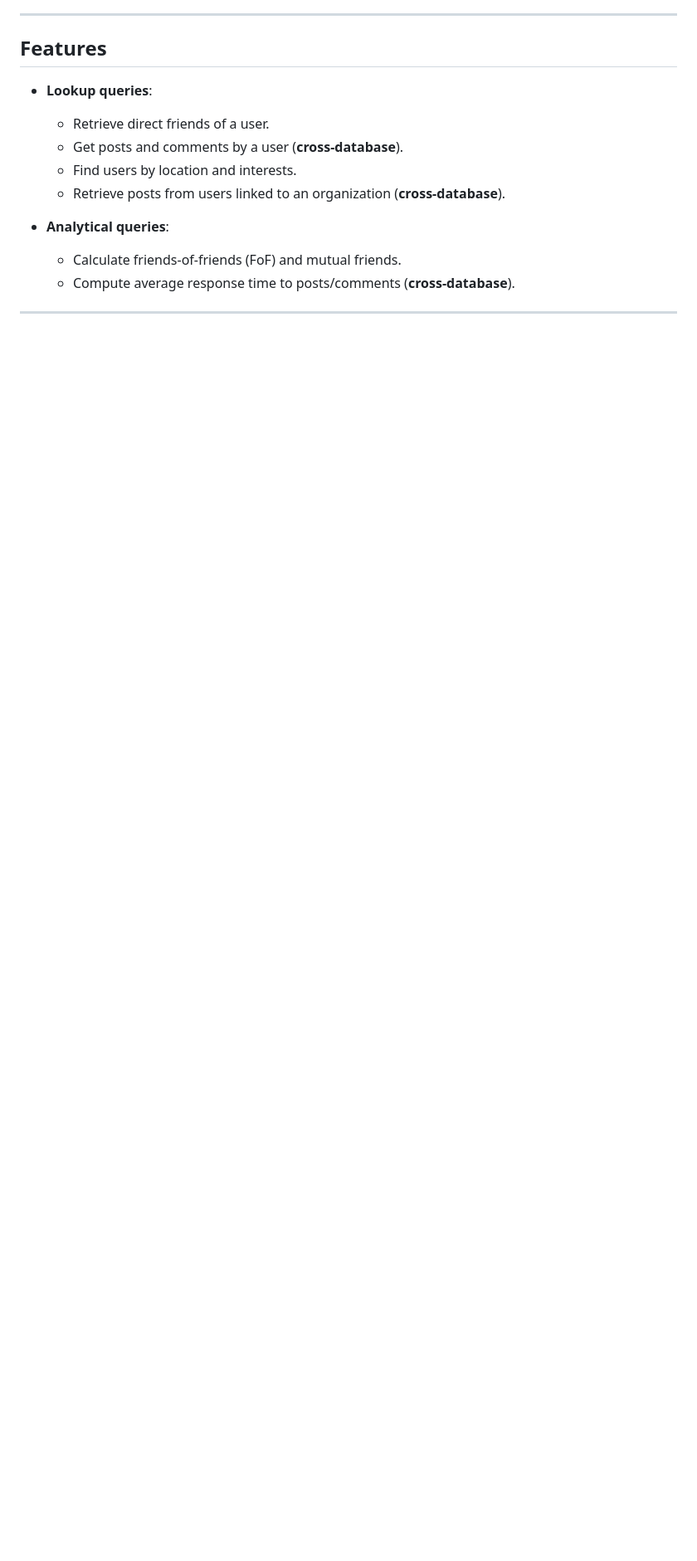
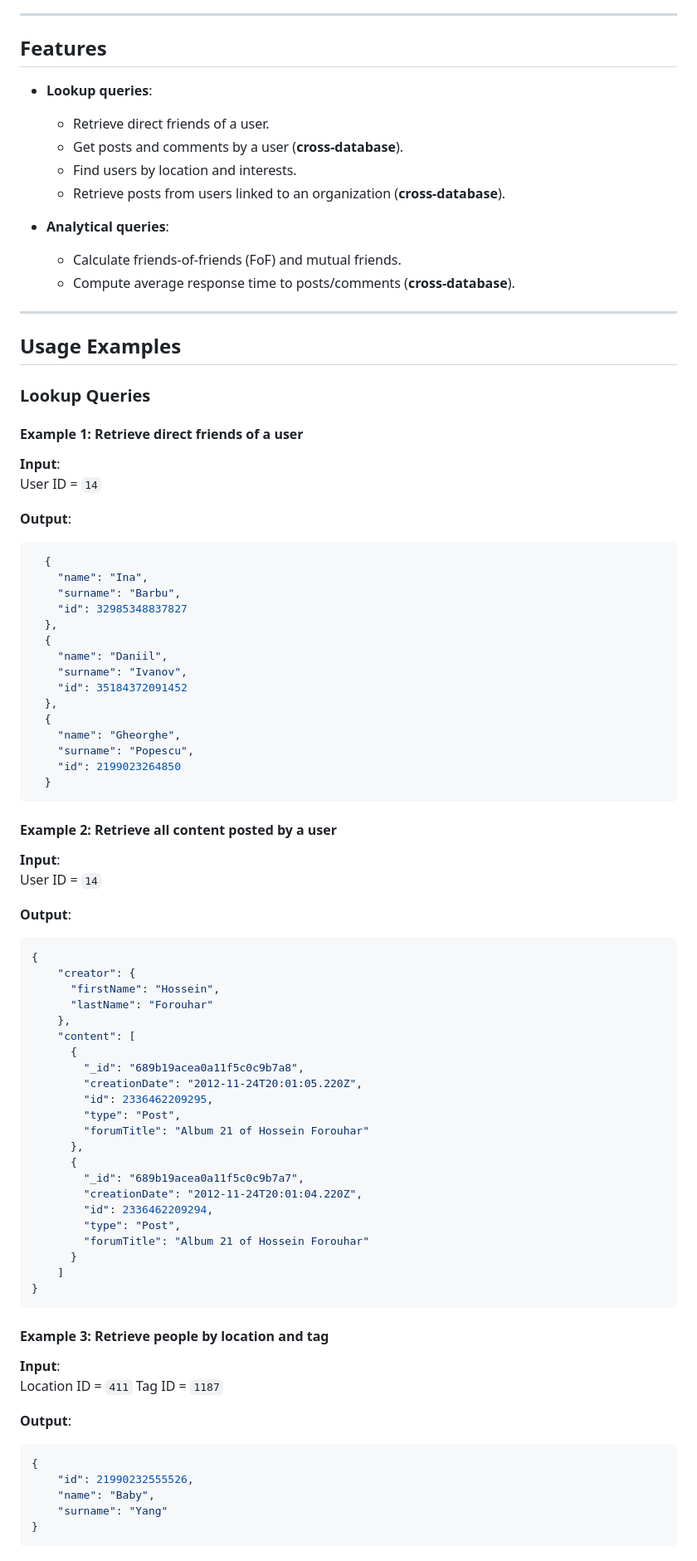
Before and after one commit to martinaudisio/audisiomartina-MAADB, a Markdown page: README.md, the part around the change printed below. Shown: that part at 83% size. Rendered like a GitHub page; blank space fills up the shorter version.

````diff
--- a/README.md
+++ b/README.md
@@ -38,3 +39,80 @@ The application supports both **lookup queries** (e.g., list of friends, posts b
 - **Analytical queries**:
   - Calculate friends-of-friends (FoF) and mutual friends.
   - Compute average response time to posts/comments (**cross-database**).
+
+
+---
+
+
+## Usage Examples
+
+### Lookup Queries
+
+#### Example 1: Retrieve direct friends of a user
+**Input**:
+User ID = `14`
+
+**Output**:
+```json
+  {
+    "name": "Ina",
+    "surname": "Barbu",
+    "id": 32985348837827
+  },
+  {
+    "name": "Daniil",
+    "surname": "Ivanov",
+    "id": 35184372091452
+  },
+  {
+    "name": "Gheorghe",
+    "surname": "Popescu",
+    "id": 2199023264850
+  }
+```
+
+#### Example 2: Retrieve all content posted by a user
+**Input**:
+User ID = `14`
+
+**Output**:
+```json
+{
+    "creator": {
+      "firstName": "Hossein",
+      "lastName": "Forouhar"
+    },
+    "content": [
+      {
+        "_id": "689b19acea0a11f5c0c9b7a8",
+        "creationDate": "2012-11-24T20:01:05.220Z",
+        "id": 2336462209295,
+        "type": "Post",
+        "forumTitle": "Album 21 of Hossein Forouhar"
+      },
+      {
+        "_id": "689b19acea0a11f5c0c9b7a7",
+        "creationDate": "2012-11-24T20:01:04.220Z",
+        "id": 2336462209294,
+        "type": "Post",
+        "forumTitle": "Album 21 of Hossein Forouhar"
+      }
+    ]
+}
+```
+
+
+#### Example 3: Retrieve people by location and tag
+**Input**:
+Location ID = `411`
+Tag ID = `1187`
+
+**Output**:
+```json
+{
+    "id": 21990232555526,
+    "name": "Baby",
+    "surname": "Yang"
+}
+```
+
````
Also changed, not shown: other parts of README.md (+77 -0 lines).
